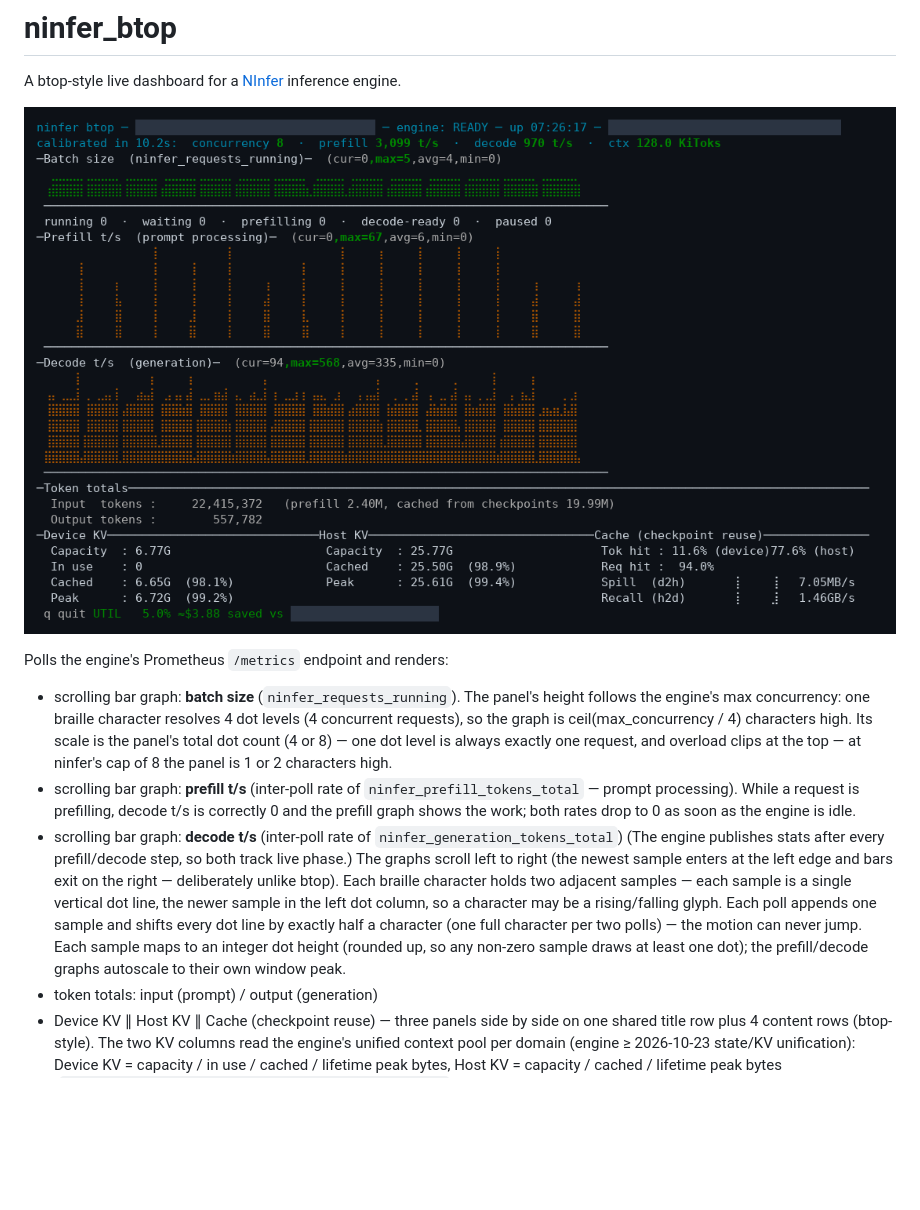
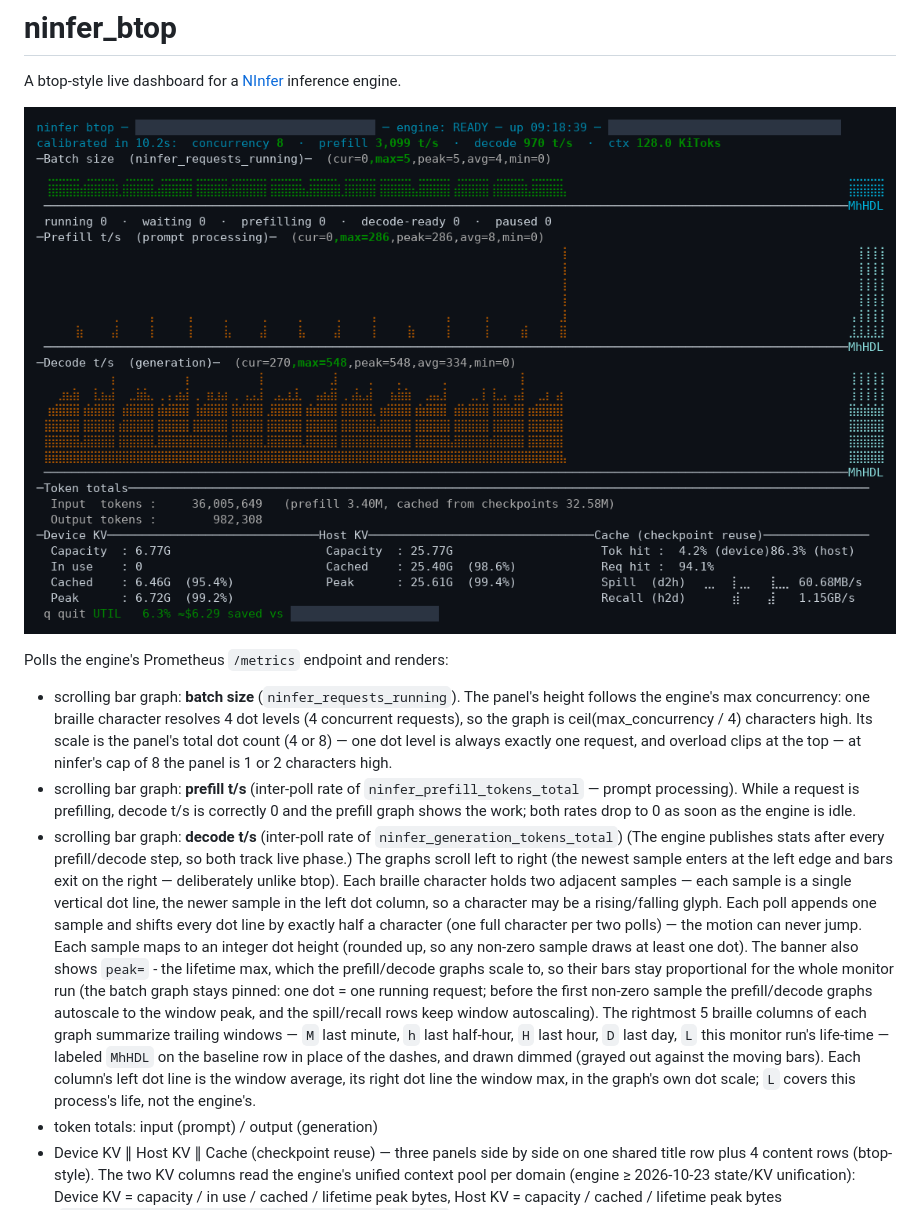
Before and after one commit to flying-x/ninfer_btop, a Markdown page: README.md, the part around the change. GitHub-like rendering; pictures changed too: images/ninfer_btop.png; blank space fills up the shorter version.

```diff
--- a/README.md
+++ b/README.md
@@ -22,8 +22,18 @@ Polls the engine's Prometheus `/metrics` endpoint and renders:
   the left dot column, so a character may be a rising/falling glyph. Each poll
   appends one sample and shifts every dot line by exactly half a character (one full
   character per two polls) — the motion can never jump. Each sample maps to an
-  integer dot height (rounded up, so any non-zero sample draws at least one dot);
-  the prefill/decode graphs autoscale to their own window peak.
+  integer dot height (rounded up, so any non-zero sample draws at least one dot).
+  The banner also shows `peak=` - the lifetime max, which the prefill/decode
+  graphs scale to, so their bars stay proportional for the whole monitor run
+  (the batch graph stays pinned: one dot = one running request; before the
+  first non-zero sample the prefill/decode graphs autoscale to the window
+  peak, and the spill/recall rows keep window autoscaling).
+  The rightmost 5 braille columns of each graph summarize trailing windows —
+  `M` last minute, `h` last half-hour, `H` last hour, `D` last day, `L` this
+  monitor run's life-time — labeled `MhHDL` on the baseline row in place of the
+  dashes, and drawn dimmed (grayed out against the moving bars). Each column's left dot
+  line is the window average, its right dot line the window max, in the graph's
+  own dot scale; `L` covers this process's life, not the engine's.
 - token totals: input (prompt) / output (generation)
 - Device KV ∥ Host KV ∥ Cache (checkpoint reuse) — three panels side by side
   on one shared title row plus 4 content rows (btop-style). The two KV
```
Also changed, not shown: docs/graph_rendering.md (+61 -14 lines), 3 other files.
